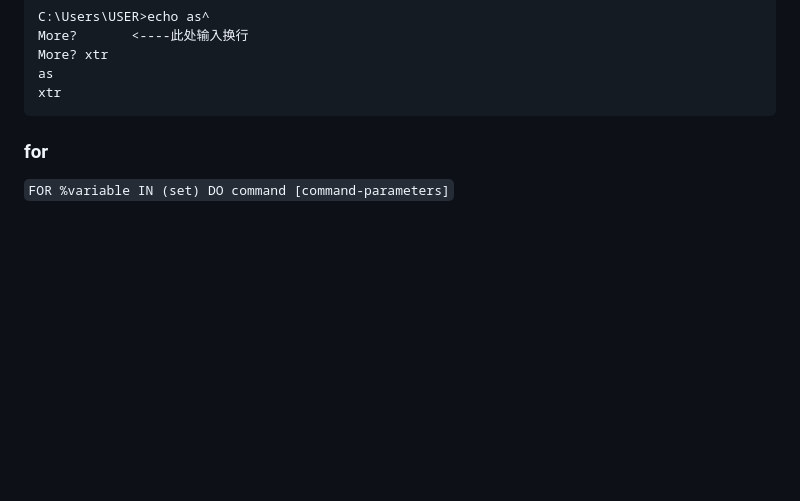
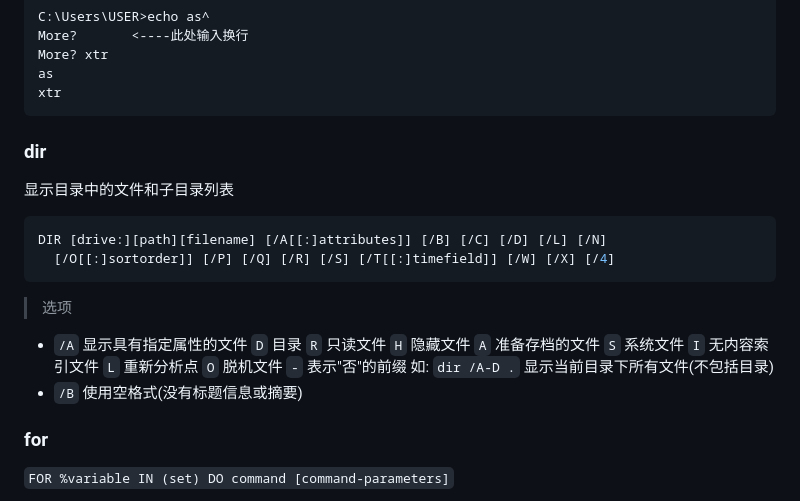
Before and after one commit to YZSH-HSZY/original-blog, a Markdown page: cmd/cmd_help.md, the part around the change. GitHub-like rendering; blank space fills up the shorter version.

Commit message:
Sync from Gitee

````diff
--- a/cmd/cmd_help.md
+++ b/cmd/cmd_help.md
@@ -48,6 +48,26 @@ More? xtr
 as
 xtr
 ```
+
+### dir
+
+显示目录中的文件和子目录列表
+
+```sh
+DIR [drive:][path][filename] [/A[[:]attributes]] [/B] [/C] [/D] [/L] [/N]
+  [/O[[:]sortorder]] [/P] [/Q] [/R] [/S] [/T[[:]timefield]] [/W] [/X] [/4]
+```
+
+> 选项
+- `/A`          显示具有指定属性的文件
+  `D`  目录               `R`  只读文件
+  `H`  隐藏文件            `A`  准备存档的文件
+  `S`  系统文件            `I`  无内容索引文件
+  `L`  重新分析点          `O`  脱机文件
+  `-`  表示"否"的前缀
+  如: `dir /A-D .` 显示当前目录下所有文件(不包括目录)
+- `/B`          使用空格式(没有标题信息或摘要)
+
 ### for
 
 `FOR %variable IN (set) DO command [command-parameters]`
````
